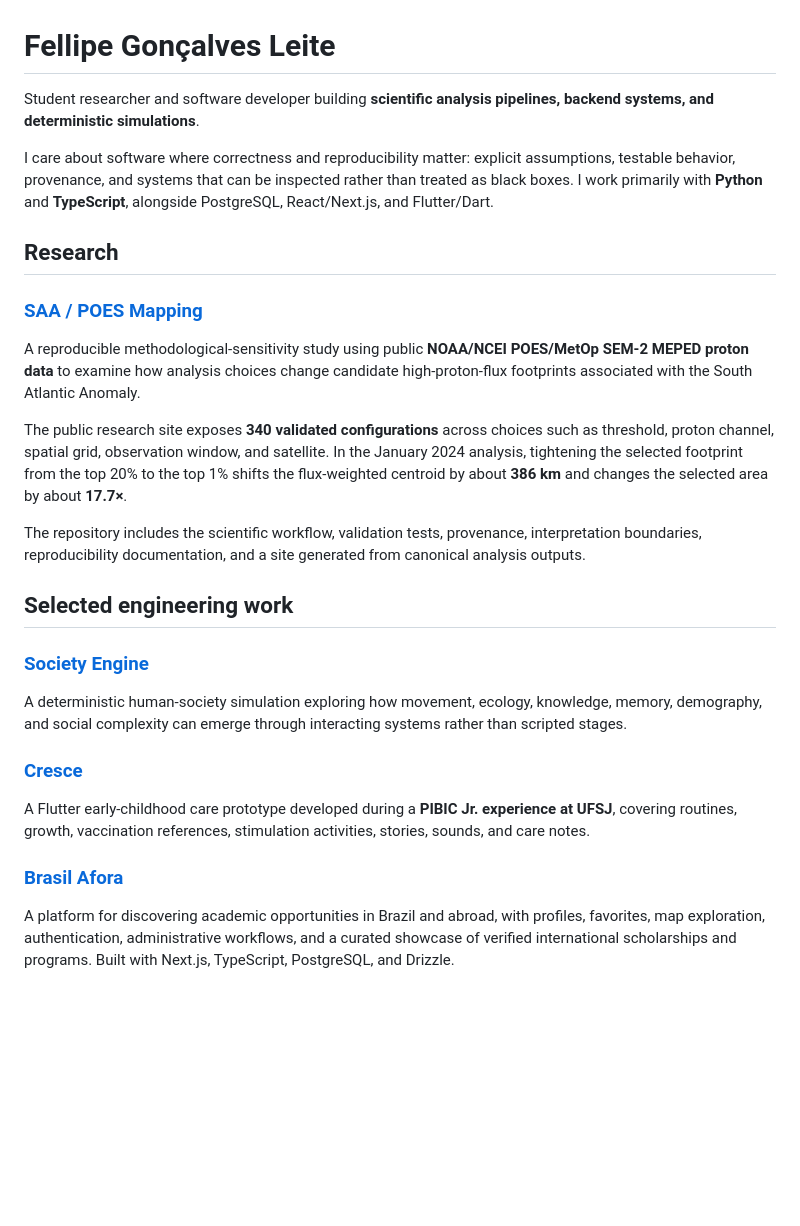
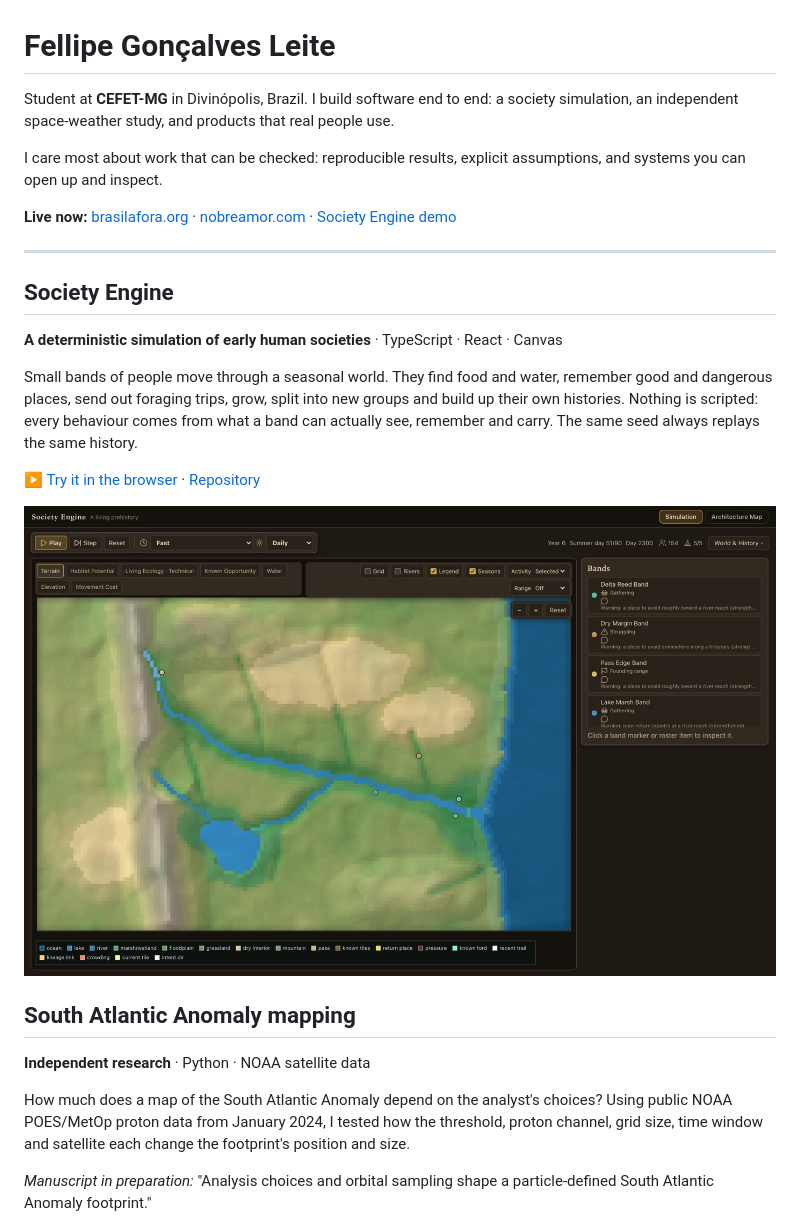
Before and after one commit to fellipegoncalvesleite/fellipegoncalvesleite, a Markdown page: README.md, the part around one of its changes. Drawn GitHub-style; pictures changed too: images/society-engine.jpg (added); blank space fills up the shorter version.

Commit message:
Rewrite the profile README with project previews and live links

```diff
--- a/README.md
+++ b/README.md
@@ -1,27 +1,26 @@
 # Fellipe Gonçalves Leite
 
-Student researcher and software developer building **scientific analysis pipelines, backend systems, and deterministic simulations**.
+Student at **CEFET-MG** in Divinópolis, Brazil. I build software end to end: a society simulation, an independent space-weather study, and products that real people use.
 
-I care about software where correctness and reproducibility matter: explicit assumptions, testable behavior, provenance, and systems that can be inspected rather than treated as black boxes. I work primarily with **Python** and **TypeScript**, alongside PostgreSQL, React/Next.js, and Flutter/Dart.
+I care most about work that can be checked: reproducible results, explicit assumptions, and systems you can open up and inspect.
 
-## Research
+**Live now:** [brasilafora.org](https://brasilafora.org) · [nobreamor.com](https://www.nobreamor.com) · [Society Engine demo](https://society-engine.vercel.app)
 
-### [SAA / POES Mapping](https://github.com/fellipegoncalvesleite/saa-poes-mapping)
+---
 
-A reproducible methodological-sensitivity study using public **NOAA/NCEI POES/MetOp SEM-2 MEPED proton data** to examine how analysis choices change candidate high-proton-flux footprints associated with the South Atlantic Anomaly.
+## Society Engine
+**A deterministic simulation of early human societies** · TypeScript · React · Canvas
 
-The public research site exposes **340 validated configurations** across choices such as threshold, proton channel, spatial grid, observation window, and satellite. In the January 2024 analysis, tightening the selected footprint from the top 20% to the top 1% shifts the flux-weighted centroid by about **386 km** and changes the selected area by about **17.7×**.
+Small bands of people move through a seasonal world. They find food and water, remember good and dangerous places, send out foraging trips, grow, split into new groups and build up their own histories. Nothing is scripted: every behaviour comes from what a band can actually see, remember and carry. The same seed always replays the same history.
 
-The repository includes the scientific workflow, validation tests, provenance, interpretation boundaries, reproducibility documentation, and a site generated from canonical analysis outputs.
+[▶ Try it in the browser](https://society-engine.vercel.app) · [Repository](https://github.com/fellipegoncalvesleite/society-engine)
 
-## Selected engineering work
+<a href="https://society-engine.vercel.app"><img src="images/society-engine.jpg" alt="Society Engine: bands moving through a seasonal river valley" width="100%"></a>
 
-### [Society Engine](https://github.com/fellipegoncalvesleite/society-engine)
-A deterministic human-society simulation exploring how movement, ecology, knowledge, memory, demography, and social complexity can emerge through interacting systems rather than scripted stages.
+## South Atlantic Anomaly mapping
+**Independent research** · Python · NOAA satellite data
 
-### [Cresce](https://github.com/fellipegoncalvesleite/cresce)
-A Flutter early-childhood care prototype developed during a **PIBIC Jr. experience at UFSJ**, covering routines, growth, vaccination references, stimulation activities, stories, sounds, and care notes.
+How much does a map of the South Atlantic Anomaly depend on the analyst's choices? Using public NOAA POES/MetOp proton data from January 2024, I tested how the threshold, proton channel, grid size, time window and satellite each change the footprint's position and size.
 
-### [Brasil Afora](https://brasil-afora.vercel.app)
-A platform for discovering academic opportunities in Brazil and abroad, with profiles, favorites, map exploration, authentication, administrative workflows, and a curated showcase of verified international scholarships and programs. Built with Next.js, TypeScript, PostgreSQL, and Drizzle.
+*Manuscript in preparation:* "Analysis choices and orbital sampling shape a particle-defined South Atlantic Anomaly footprint."
 
```
Also changed, not shown: other parts of README.md (+45 -6 lines), images/brasil.jpg (added), images/nobre.jpg (added), images/saa-figure1.jpg (added), images/satvocab.jpg (added), images/versus.jpg (added).
